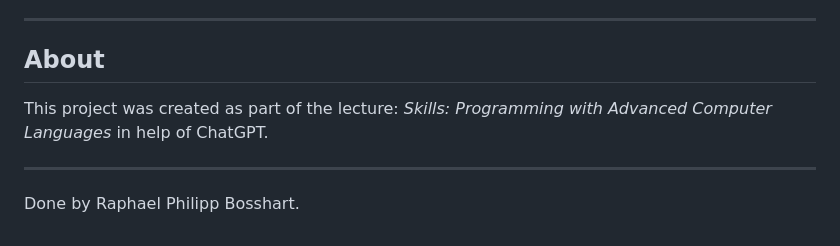
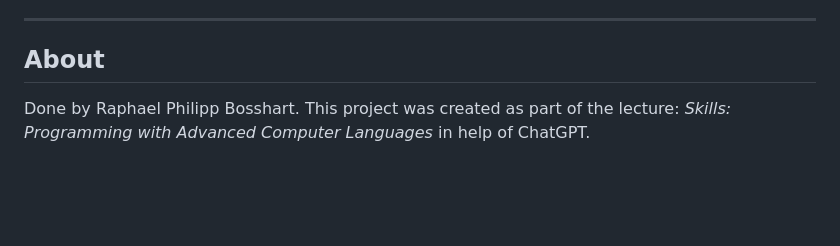
Before and after one commit to ETH-Raphael-Bosshart/studyplanner, a Markdown page: README.md, the part around the change. Drawn GitHub-style; blank space fills up the shorter version.

```diff
--- a/README.md
+++ b/README.md
@@ -87,8 +87,5 @@ After completing a task, the app shows a motivational quote. These quotes provid
 
 ## About
 
+Done by Raphael Philipp Bosshart.
 This project was created as part of the lecture: *Skills: Programming with Advanced Computer Languages* in help of ChatGPT.
-
----
-
-Done by Raphael Philipp Bosshart.
```
